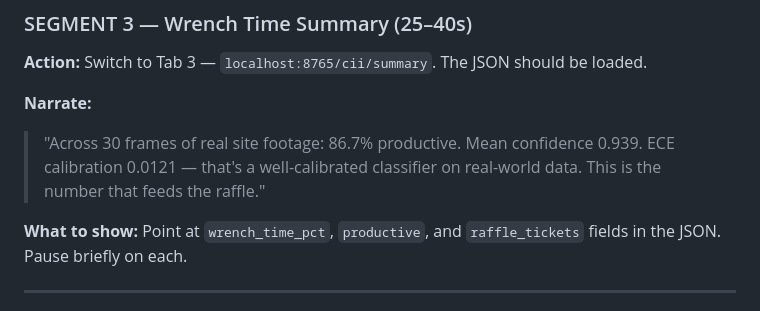
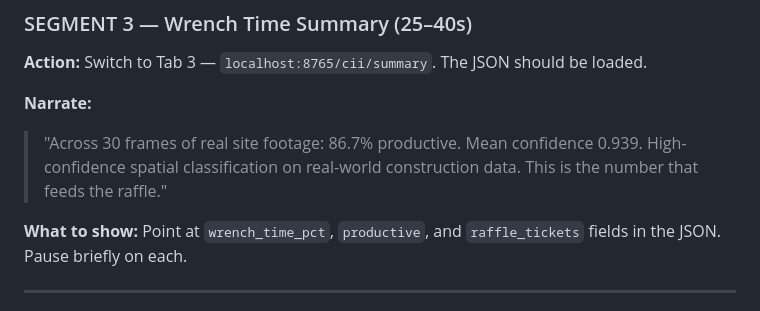
Before and after one commit to philip-chen6/vima, a Markdown page: docs/DEMO_SCRIPT.md, the part around the change. Rendered like a GitHub page.

Commit message:
fix(demo): remove ECE 0.0121 from narration script — unverifiable metric [claude sonnet-4-6]

```diff
--- a/docs/DEMO_SCRIPT.md
+++ b/docs/DEMO_SCRIPT.md
@@ -44,7 +44,7 @@
 **Action:** Switch to Tab 3 — `localhost:8765/cii/summary`. The JSON should be loaded.
 
 **Narrate:**
-> "Across 30 frames of real site footage: 86.7% productive. Mean confidence 0.939. ECE calibration 0.0121 — that's a well-calibrated classifier on real-world data. This is the number that feeds the raffle."
+> "Across 30 frames of real site footage: 86.7% productive. Mean confidence 0.939. High-confidence spatial classification on real-world construction data. This is the number that feeds the raffle."
 
 **What to show:** Point at `wrench_time_pct`, `productive`, and `raffle_tickets` fields in the JSON. Pause briefly on each.
 
```
